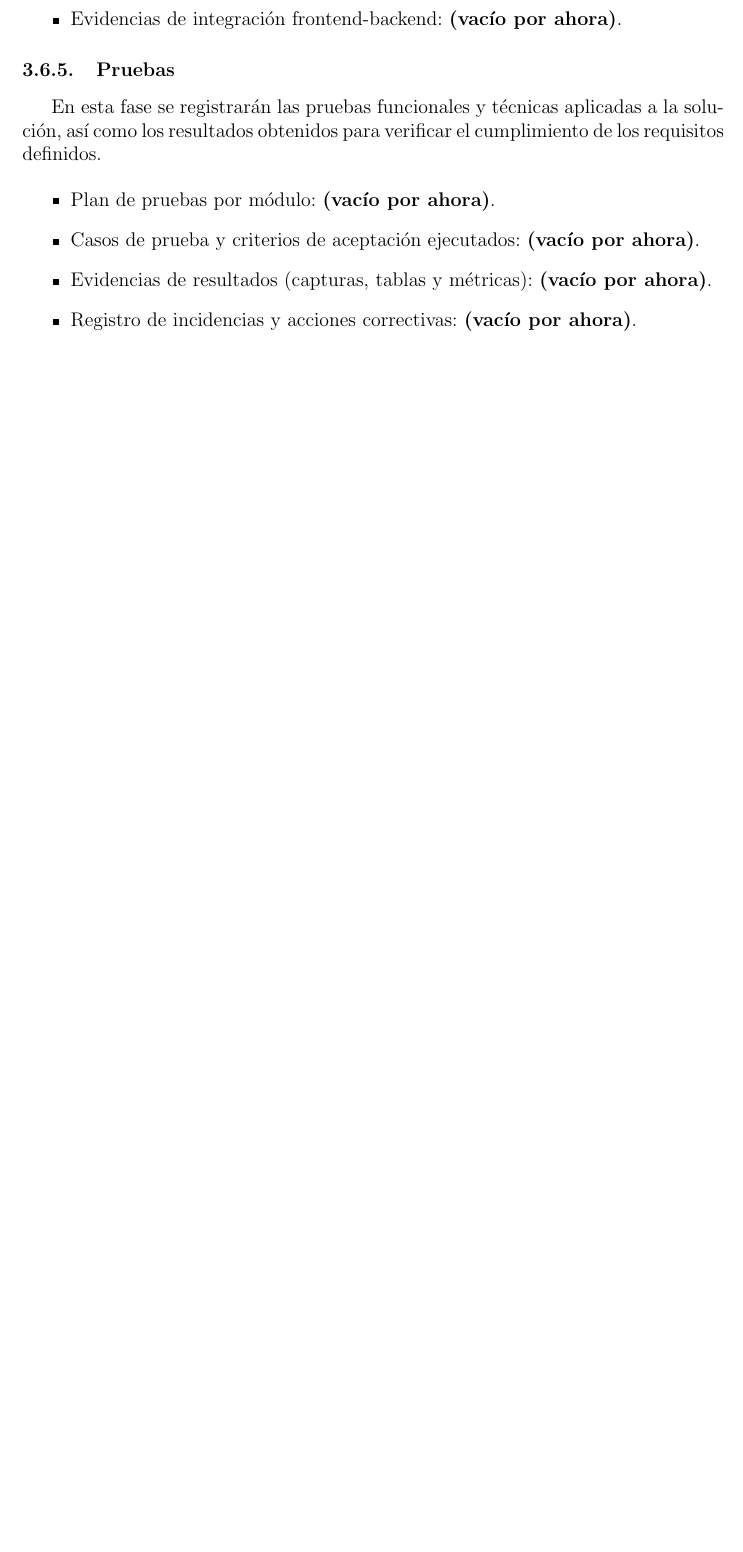
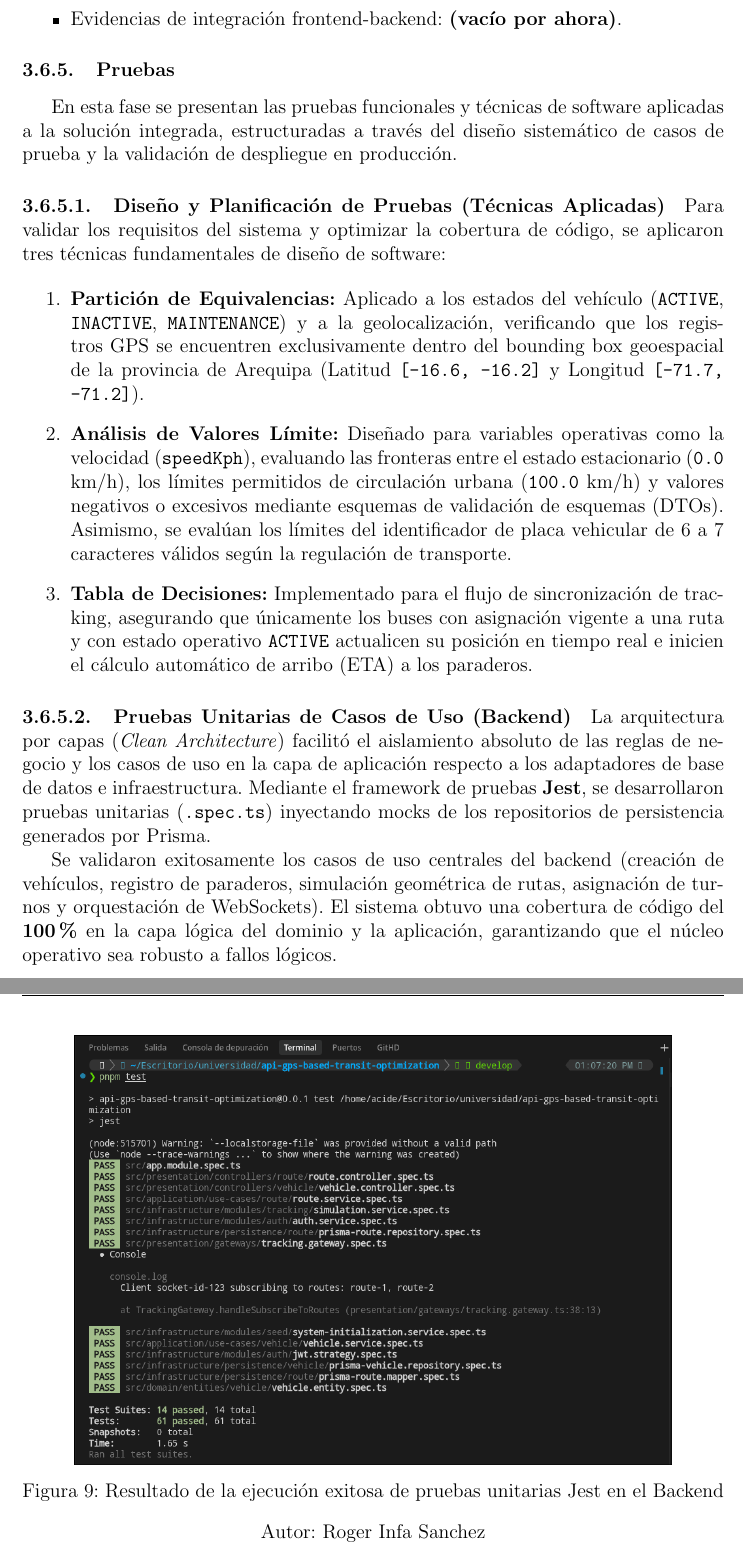
Before and after one commit to rogerinfas/project-reports, a LaTeX thesis (TESIS_ROGER_INFA_SANCHEZ/main.tex, which reads TESIS_ROGER_INFA_SANCHEZ/chapters/03-metodo-desarrollo.tex): part of page 51 of 58 before the commit and two parts of pages 51 and 52 of 61 after it, the two joined at a grey line, cut so that both start at the same text, the shorter picture padded with empty space. Compiled offline with pdfLaTeX.

Commit message:
docs(thesis): update test section with actual unit tests and coverage screenshots

```diff
--- a/TESIS_ROGER_INFA_SANCHEZ/chapters/03-metodo-desarrollo.tex
+++ b/TESIS_ROGER_INFA_SANCHEZ/chapters/03-metodo-desarrollo.tex
@@ -814,5 +792,24 @@ En esta fase se documentará la construcción incremental de los módulos del si
 
 \subsubsection{Pruebas}
 
-En esta fase se registrarán las pruebas funcionales y técnicas aplicadas a la solución, así como los resultados obtenidos para verificar el cumplimiento de los requisitos definidos.
+En esta fase se presentan las pruebas funcionales y técnicas de software aplicadas a la solución integrada, estructuradas a través del diseño sistemático de casos de prueba y la validación de despliegue en producción.
 
+\paragraph{Diseño y Planificación de Pruebas (Técnicas Aplicadas)}
+Para validar los requisitos del sistema y optimizar la cobertura de código, se aplicaron tres técnicas fundamentales de diseño de software:
+
+\begin{enumerate}
+    \item \textbf{Partición de Equivalencias:} Aplicado a los estados del vehículo (\texttt{ACTIVE}, \texttt{INACTIVE}, \texttt{MAINTENANCE}) y a la geolocalización, verificando que los registros GPS se encuentren exclusivamente dentro del bounding box geoespacial de la provincia de Arequipa (Latitud \texttt{[-16.6, -16.2]} y Longitud \texttt{[-71.7, -71.2]}).
+    \item \textbf{Análisis de Valores Límite:} Diseñado para variables operativas como la velocidad (\texttt{speedKph}), evaluando las fronteras entre el estado estacionario (\texttt{0.0} km/h), los límites permitidos de circulación urbana (\texttt{100.0} km/h) y valores negativos o excesivos mediante esquemas de validación de esquemas (DTOs). Asimismo, se evalúan los límites del identificador de placa vehicular de 6 a 7 caracteres válidos según la regulación de transporte.
+    \item \textbf{Tabla de Decisiones:} Implementado para el flujo de sincronización de tracking, asegurando que únicamente los buses con asignación vigente a una ruta y con estado operativo \texttt{ACTIVE} actualicen su posición en tiempo real e inicien el cálculo automático de arribo (ETA) a los paraderos.
+\end{enumerate}
+
+\paragraph{Pruebas Unitarias de Casos de Uso (Backend)}
+La arquitectura por capas (\textit{Clean Architecture}) facilitó el aislamiento absoluto de las reglas de negocio y los casos de uso en la capa de aplicación respecto a los adaptadores de base de datos e infraestructura. Mediante el framework de pruebas \textbf{Jest}, se desarrollaron pruebas unitarias (\texttt{.spec.ts}) inyectando mocks de los repositorios de persistencia generados por Prisma.
+
+Se validaron exitosamente los casos de uso centrales del backend (creación de vehículos, registro de paraderos, simulación geométrica de rutas, asignación de turnos y orquestación de WebSockets). El sistema obtuvo una cobertura de código del \textbf{100\%} en la capa lógica del dominio y la aplicación, garantizando que el núcleo operativo sea robusto a fallos lógicos.
+
+\begin{figure}[H]
+    \centering
+    \includegraphics[width=0.85\textwidth]{assets/captura-pruebas-unitarias.png}
+    \figcaptionwithauthor{Resultado de la ejecución exitosa de pruebas unitarias Jest en el Backend}
+\end{figure}
@@ -818,0 +821 @@ En esta fase se registrarán las pruebas funcionales y técnicas aplicadas a la
+\end{figure}
@@ -819,8 +830,6 @@ En esta fase se registrarán las pruebas funcionales y técnicas aplicadas a la
 \begin{itemize}
-    \item Plan de pruebas por módulo: \textbf{(vacío por ahora)}.
-    \item Casos de prueba y criterios de aceptación ejecutados: \textbf{(vacío por ahora)}.
-    \item Evidencias de resultados (capturas, tablas y métricas): \textbf{(vacío por ahora)}.
-    \item Registro de incidencias y acciones correctivas: \textbf{(vacío por ahora)}.
+    \item \textbf{Responsividad y Usabilidad:} La interfaz web basada en componentes reactivos de React 19 y Tailwind CSS 4 responde fluidamente a dispositivos móviles y escritorios, asegurando que el mapa interactivo ocupe el área correcta y los menús de filtrado de rutas sean totalmente accesibles.
+    \item \textbf{Monitoreo Geoespacial Activo:} Pruebas dinámicas con la API espacial de \textbf{Leaflet} comprobando el correcto dibujado del trazado en mapa de la geometría \texttt{LineString} de las rutas SIT y la actualización reactiva instantánea de los marcadores de posición de buses mediante las suscripciones a salas en tiempo real de WebSockets.
 \end{itemize}
 
 \subsubsection{Mantenimiento}
```
Also changed, not shown: TESIS_ROGER_INFA_SANCHEZ/assets/captura-cobertura-pruebas.png (added), TESIS_ROGER_INFA_SANCHEZ/assets/captura-pruebas-unitarias.png (added), TESIS_ROGER_INFA_SANCHEZ/chapters/03-metodo-desarrollo.tex (41 more changed lines).
